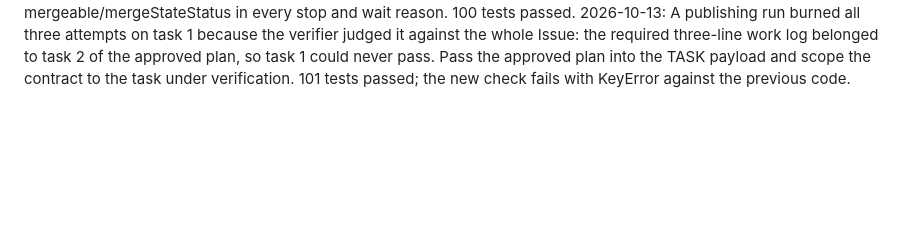
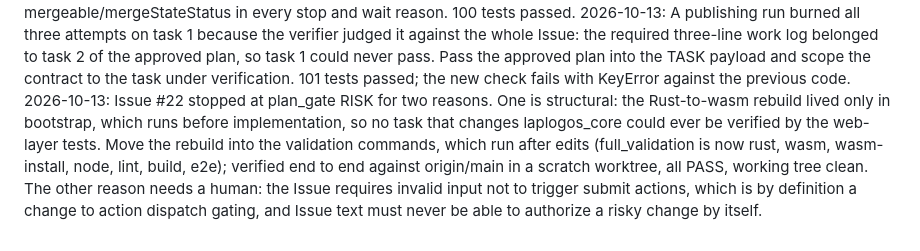
Before and after one commit to YesungJang/project-agent-gateway, a Markdown page: docs/WORK_LOG.md, the part around the change. Drawn GitHub-style; blank space fills up the shorter version.

Commit message:
docs: record the wasm validation gap found by issue #22
Co-Authored-By: Claude Opus 5 (1M context) <noreply@anthropic.com>

```diff
--- a/docs/WORK_LOG.md
+++ b/docs/WORK_LOG.md
@@ -16,3 +16,4 @@ Recorded independent source review and CI/live-service limits in dashboard-integ
 2026-10-12: The first --publish run failed three task attempts over 0.1 second: the agent wrote "build PASS (3.0s)" into CHANGELOG.md while the final measurement was 2.9s, and the verifier demanded parity. Durations are wall-clock observations that differ between attempts, so state on both sides that they are never to be transcribed and never a FAIL reason; command name and PASS/FAIL remain the reportable facts. 99 tests passed.
 2026-10-12: The first publishing run created PR #42, drove all four required checks green, then stopped at the merge gate: GitHub still reported mergeStateStatus=UNSTABLE, which the gate treated as a hard block. UNSTABLE means mergeable with non-required checks unsettled and clears once GitHub recomputes — the PR read CLEAN minutes later. Wait on it instead, failing closed at ci_wait_seconds, and name the observed mergeable/mergeStateStatus in every stop and wait reason. 100 tests passed.
 2026-10-13: A publishing run burned all three attempts on task 1 because the verifier judged it against the whole Issue: the required three-line work log belonged to task 2 of the approved plan, so task 1 could never pass. Pass the approved plan into the TASK payload and scope the contract to the task under verification. 101 tests passed; the new check fails with KeyError against the previous code.
+2026-10-13: Issue #22 stopped at plan_gate RISK for two reasons. One is structural: the Rust-to-wasm rebuild lived only in bootstrap, which runs before implementation, so no task that changes laplogos_core could ever be verified by the web-layer tests. Move the rebuild into the validation commands, which run after edits (full_validation is now rust, wasm, wasm-install, node, lint, build, e2e); verified end to end against origin/main in a scratch worktree, all PASS, working tree clean. The other reason needs a human: the Issue requires invalid input not to trigger submit actions, which is by definition a change to action dispatch gating, and Issue text must never be able to authorize a risky change by itself.
```
